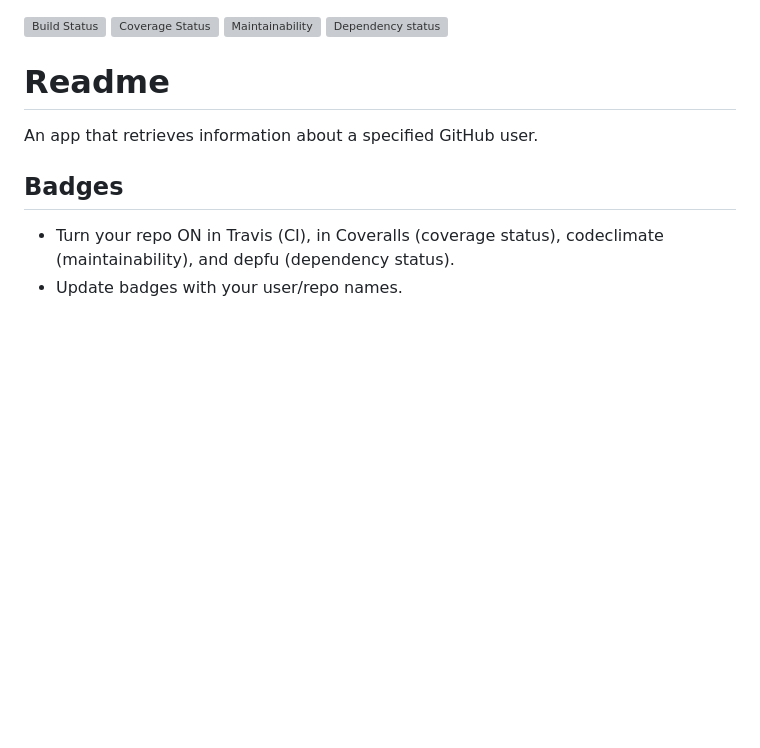
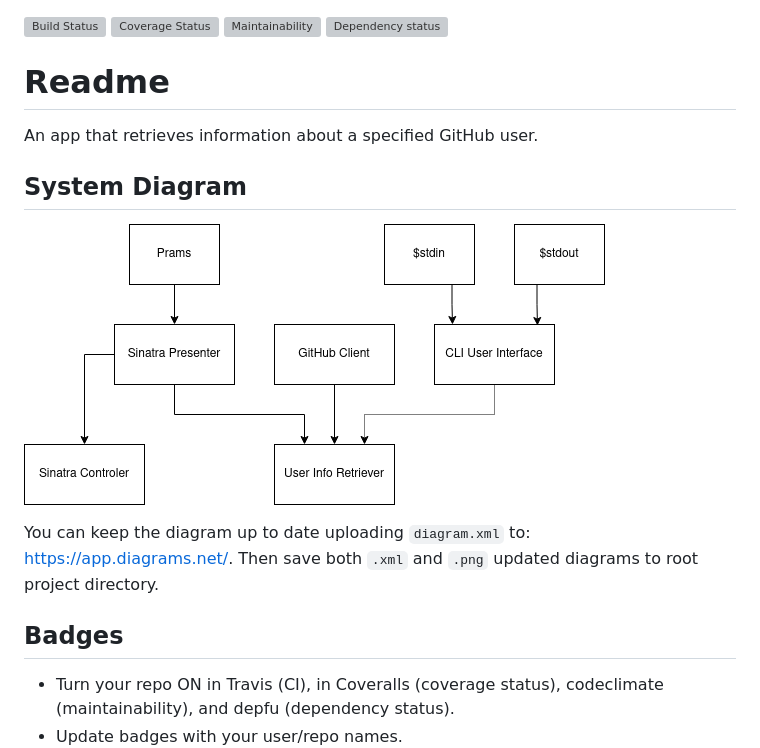
Before and after one commit to Matt-Warnock/github_api_app, a Markdown page: README.md, the part around the change. Rendered like a GitHub page; pictures changed too: diagram.png (added); blank space fills up the shorter version; grey boxes are pictures that could not be loaded.

Commit message:
add diagram into readme

```diff
--- a/README.md
+++ b/README.md
@@ -3,11 +3,14 @@
 [![Maintainability](https://api.codeclimate.com/v1/badges/e4be40bb352cd1c3cbc1/maintainability)](https://codeclimate.com/github/Matt-Warnock/github_api_app/maintainability)
 [![Dependency status](https://badges.depfu.com/badges/a5f9aa0eb83998a1a81f7b1298a0b4f8/overview.svg)](https://depfu.com/github/Matt-Warnock/github_api_app?project=Bundler)
 
-
 # Readme
 
 An app that retrieves information about a specified GitHub user.
 
+## System Diagram
+![Diagram of system](diagram.png)
+
+You can keep the diagram up to date uploading `diagram.xml` to: https://app.diagrams.net/. Then save both `.xml` and `.png` updated diagrams to root project directory.
 
 ## Badges
 
```
Also changed, not shown: 1 other file.
